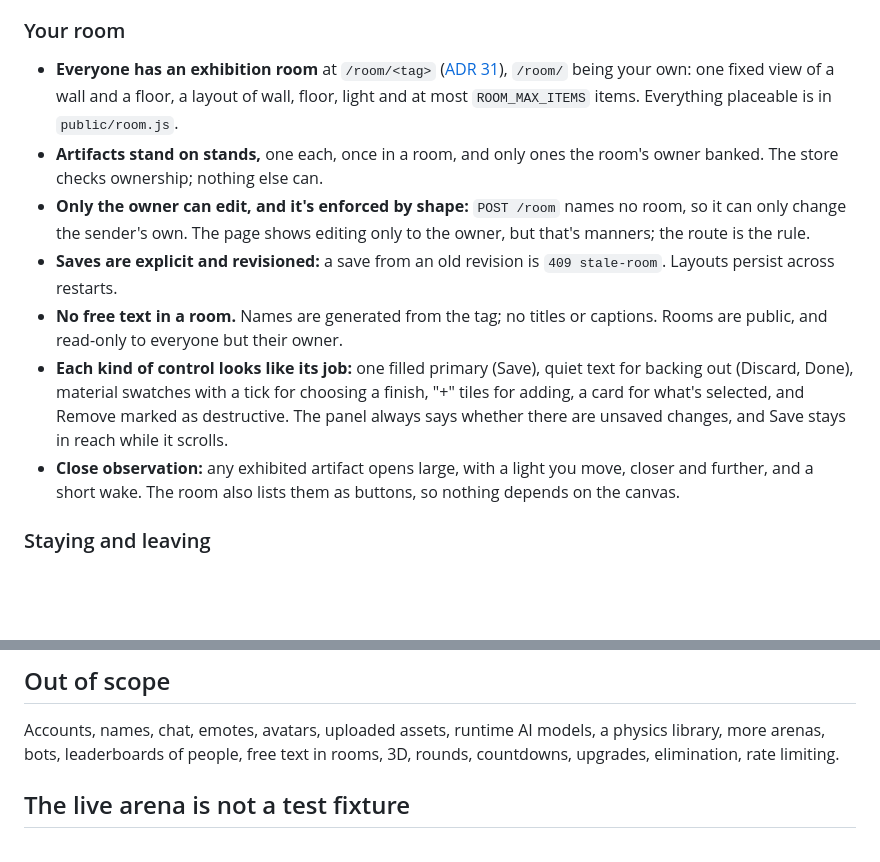
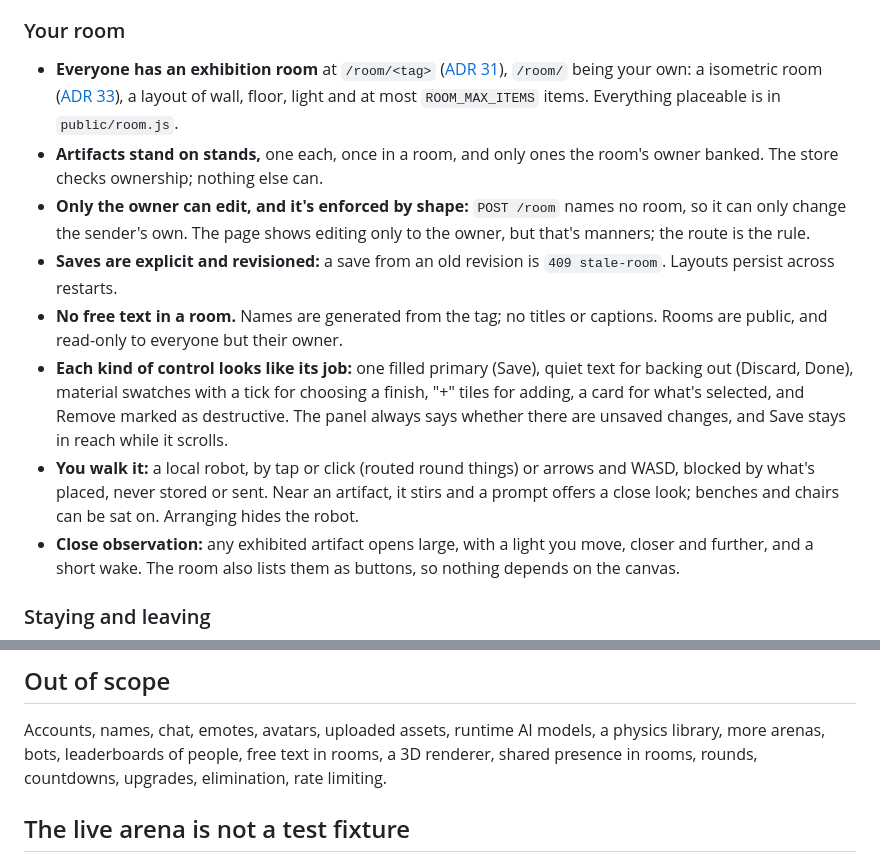
Before and after one commit to comp4020-agentic-coding-studio/comp4020-final-aaronjin0323, a Markdown page: CLAUDE.md, 2 parts joined by grey strips. Rendered like a GitHub page; blank space fills up the shorter version.

Commit message:
Decide that the room is a walkable isometric space (ADR 33): the same layouts in a new view, a local robot, things that answer when you're near
Co-Authored-By: Claude Opus 5.5 <noreply@anthropic.com>

```diff
--- a/CLAUDE.md
+++ b/CLAUDE.md
@@ -111,9 +111,9 @@ ADR 28 says which still stand.
 ### Your room
 
 - **Everyone has an exhibition room** at `/room/<tag>`
-  ([ADR 31](docs/adr/0031-exhibition-rooms.md)), `/room/` being your own: one
-  fixed view of a wall and a floor, a layout of wall, floor, light and at
-  most `ROOM_MAX_ITEMS` items. Everything placeable is in `public/room.js`.
+  ([ADR 31](docs/adr/0031-exhibition-rooms.md)), `/room/` being your own: a
+  isometric room ([ADR 33](docs/adr/0033-walkable-isometric-room.md)), a
+  layout of wall, floor, light and at most `ROOM_MAX_ITEMS` items. Everything placeable is in `public/room.js`.
 - **Artifacts stand on stands,** one each, once in a room, and only ones the
   room's owner banked. The store checks ownership; nothing else can.
 - **Only the owner can edit, and it's enforced by shape:** `POST /room` names
@@ -128,6 +128,10 @@ ADR 28 says which still stand.
   for choosing a finish, "+" tiles for adding, a card for what's selected, and
   Remove marked as destructive. The panel always says whether there are unsaved
   changes, and Save stays in reach while it scrolls.
+- **You walk it:** a local robot, by tap or click (routed round things) or
+  arrows and WASD, blocked by what's placed, never stored or sent. Near an
+  artifact, it stirs and a prompt offers a close look; benches and chairs can
+  be sat on. Arranging hides the robot.
 - **Close observation:** any exhibited artifact opens large, with a light you
   move, closer and further, and a short wake. The room also lists them as
   buttons, so nothing depends on the canvas.
@@ -228,7 +232,7 @@ store with a test clock), `spec/room.test.ts`, `spec/store.test.ts` and `spec/ht
 
 Accounts, names, chat, emotes, avatars, uploaded assets, runtime AI models,
 a physics library, more arenas, bots, leaderboards of people, free text
-in rooms, 3D, rounds,
+in rooms, a 3D renderer, shared presence in rooms, rounds,
 countdowns, upgrades, elimination, rate limiting.
 
 ## The live arena is not a test fixture
```
Also changed, not shown: docs/adr/0033-walkable-isometric-room.md (added, +38 -0 lines).
